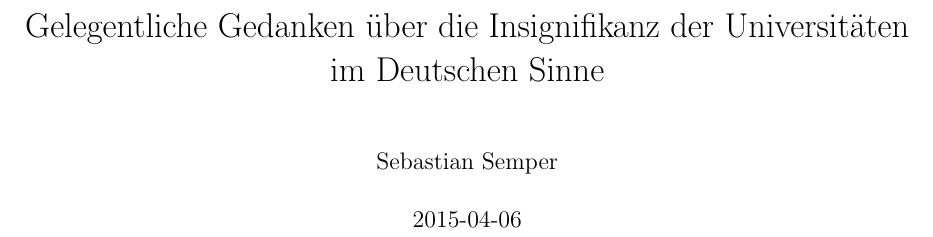
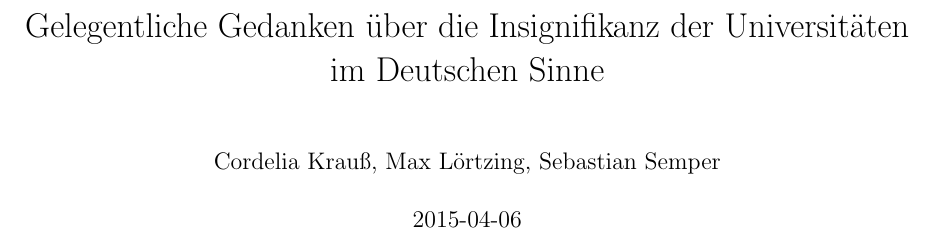
Before and after one commit to SebastianSemper/uni_in_german_sense, a LaTeX document (main.tex): part of page 1 of 4, cut so that both start at the same text. Compiled offline with pdfLaTeX.

Commit message:
authoren aktualisiert

```diff
--- a/main.tex
+++ b/main.tex
@@ -13,7 +13,7 @@
 \setlength{\columnseprule}{1pt}
 \def\columnseprulecolor{\color{blue}}
 
-\author{Sebastian Semper}
+\author{Cordelia Krauß, Max Lörtzing, Sebastian Semper}
 \title{Gelegentliche Gedanken über die Insignifikanz der Universitäten im Deutschen Sinne}
 \date{2015-04-06}
 
```
